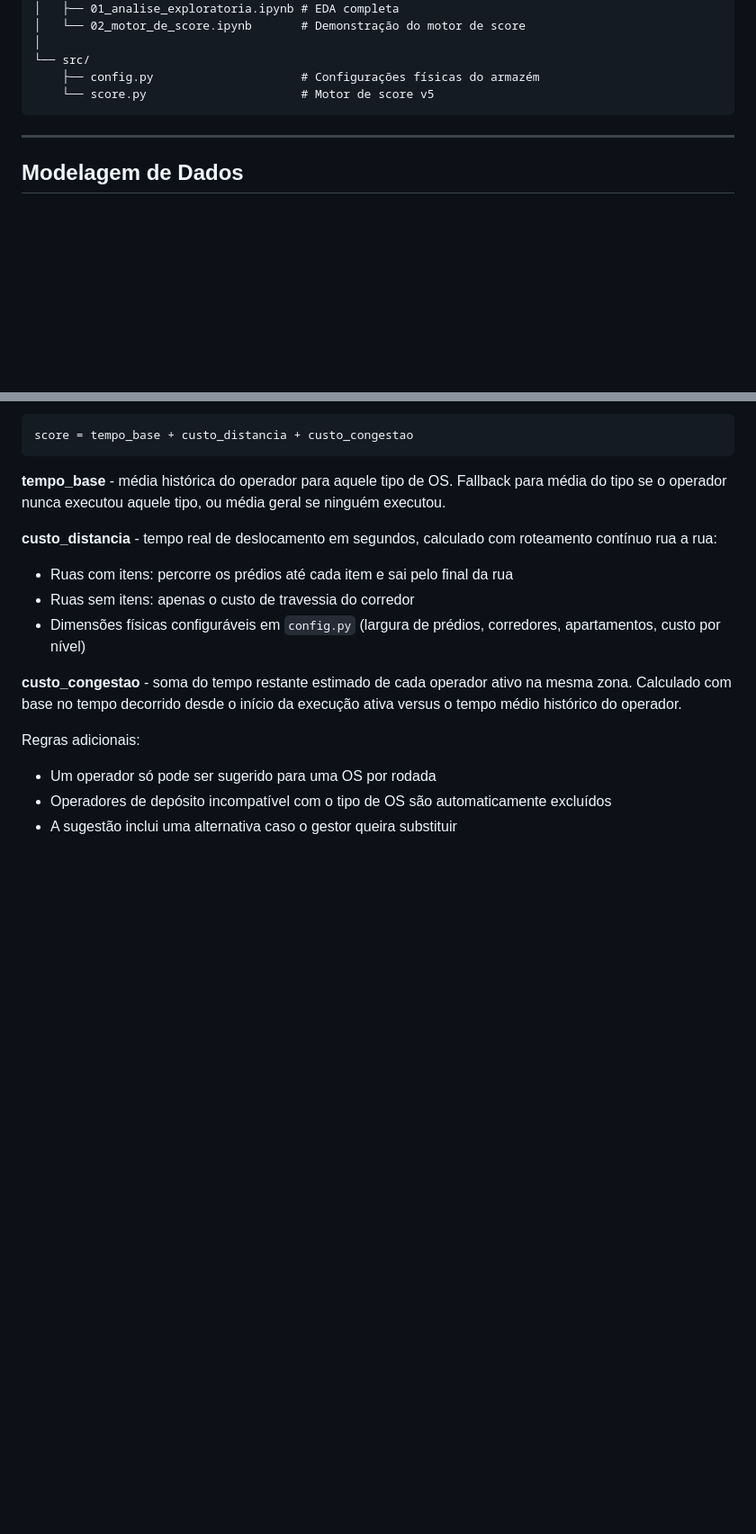
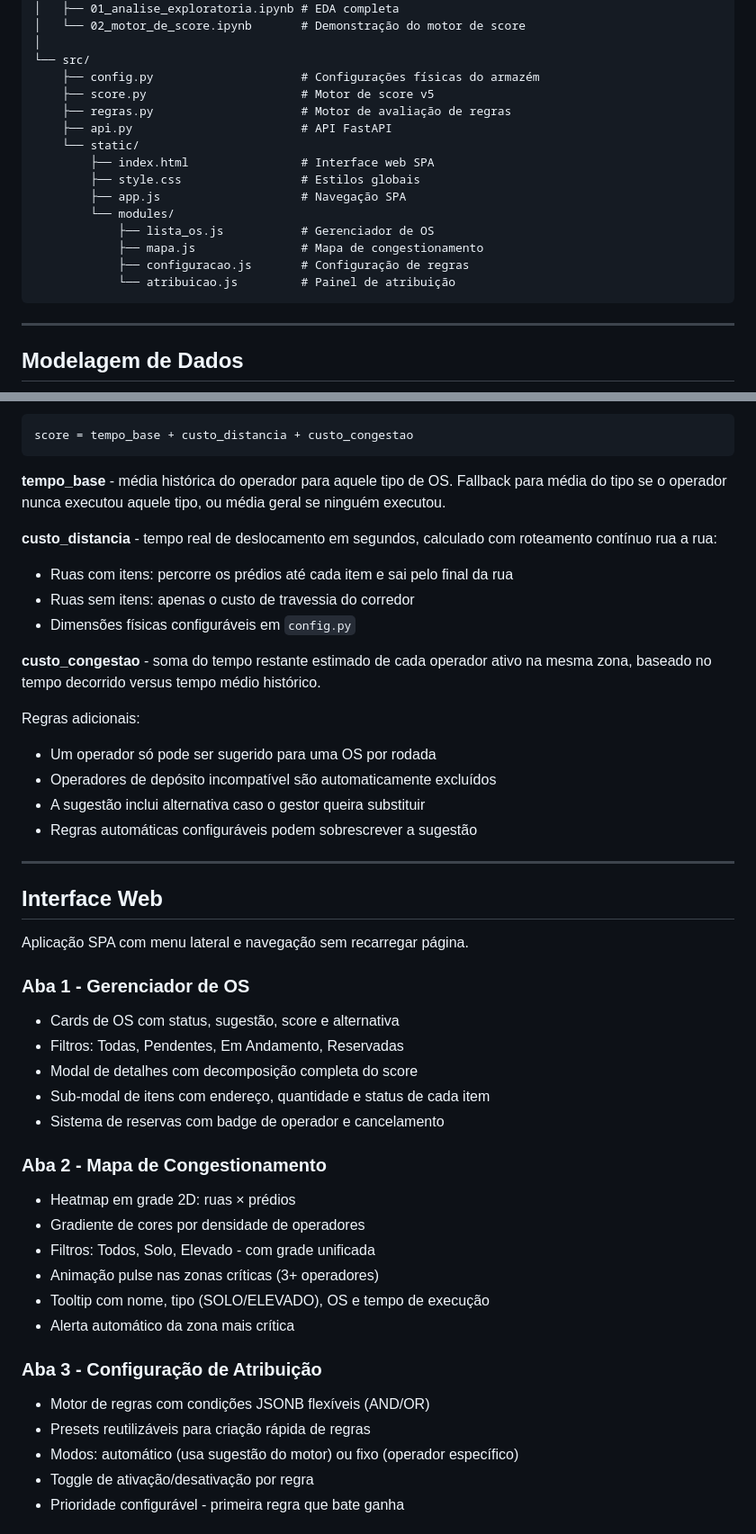
Before and after one commit to vhnazar/sad-logistica, a Markdown page: README.md, 2 parts joined by grey strips. Shown at 90% size. Drawn GitHub-style; blank space fills up the shorter version.

````diff
--- a/README.md
+++ b/README.md
@@ -42,7 +42,18 @@ sad-logistica/
 │
 └── src/
     ├── config.py                     # Configurações físicas do armazém
-    └── score.py                      # Motor de score v5
+    ├── score.py                      # Motor de score v5
+    ├── regras.py                     # Motor de avaliação de regras
+    ├── api.py                        # API FastAPI
+    └── static/
+        ├── index.html                # Interface web SPA
+        ├── style.css                 # Estilos globais
+        ├── app.js                    # Navegação SPA
+        └── modules/
+            ├── lista_os.js           # Gerenciador de OS
+            ├── mapa.js               # Mapa de congestionamento
+            ├── configuracao.js       # Configuração de regras
+            └── atribuicao.js         # Painel de atribuição
 ```
 
 ---
@@ -92,11 +106,41 @@ score = tempo_base + custo_distancia + custo_congestao
 **custo_distancia** - tempo real de deslocamento em segundos, calculado com roteamento contínuo rua a rua:
 - Ruas com itens: percorre os prédios até cada item e sai pelo final da rua
 - Ruas sem itens: apenas o custo de travessia do corredor
-- Dimensões físicas configuráveis em `config.py` (largura de prédios, corredores, apartamentos, custo por nível)
+- Dimensões físicas configuráveis em `config.py`
 
-**custo_congestao** - soma do tempo restante estimado de cada operador ativo na mesma zona. Calculado com base no tempo decorrido desde o início da execução ativa versus o tempo médio histórico do operador.
+**custo_congestao** - soma do tempo restante estimado de cada operador ativo na mesma zona, baseado no tempo decorrido versus tempo médio histórico.
 
 Regras adicionais:
 - Um operador só pode ser sugerido para uma OS por rodada
-- Operadores de depósito incompatível com o tipo de OS são automaticamente excluídos
-- A sugestão inclui uma alternativa caso o gestor queira substituir
+- Operadores de depósito incompatível são automaticamente excluídos
+- A sugestão inclui alternativa caso o gestor queira substituir
+- Regras automáticas configuráveis podem sobrescrever a sugestão
+
+---
+
+## Interface Web
+
+Aplicação SPA com menu lateral e navegação sem recarregar página.
+
+### Aba 1 - Gerenciador de OS
+- Cards de OS com status, sugestão, score e alternativa
+- Filtros: Todas, Pendentes, Em Andamento, Reservadas
+- Modal de detalhes com decomposição completa do score
+- Sub-modal de itens com endereço, quantidade e status de cada item
+- Sistema de reservas com badge de operador e cancelamento
+
+### Aba 2 - Mapa de Congestionamento
+- Heatmap em grade 2D: ruas × prédios
+- Gradiente de cores por densidade de operadores
+- Filtros: Todos, Solo, Elevado - com grade unificada
+- Animação pulse nas zonas críticas (3+ operadores)
+- Tooltip com nome, tipo (SOLO/ELEVADO), OS e tempo de execução
+- Alerta automático da zona mais crítica
+
+### Aba 3 - Configuração de Atribuição
+- Motor de regras com condições JSONB flexíveis (AND/OR)
+- Presets reutilizáveis para criação rápida de regras
+- Modos: automático (usa sugestão do motor) ou fixo (operador específico)
+- Toggle de ativação/desativação por regra
+- Prioridade configurável - primeira regra que bate ganha
+
````
Also changed, not shown: other parts of README.md (+65 -23 lines).
